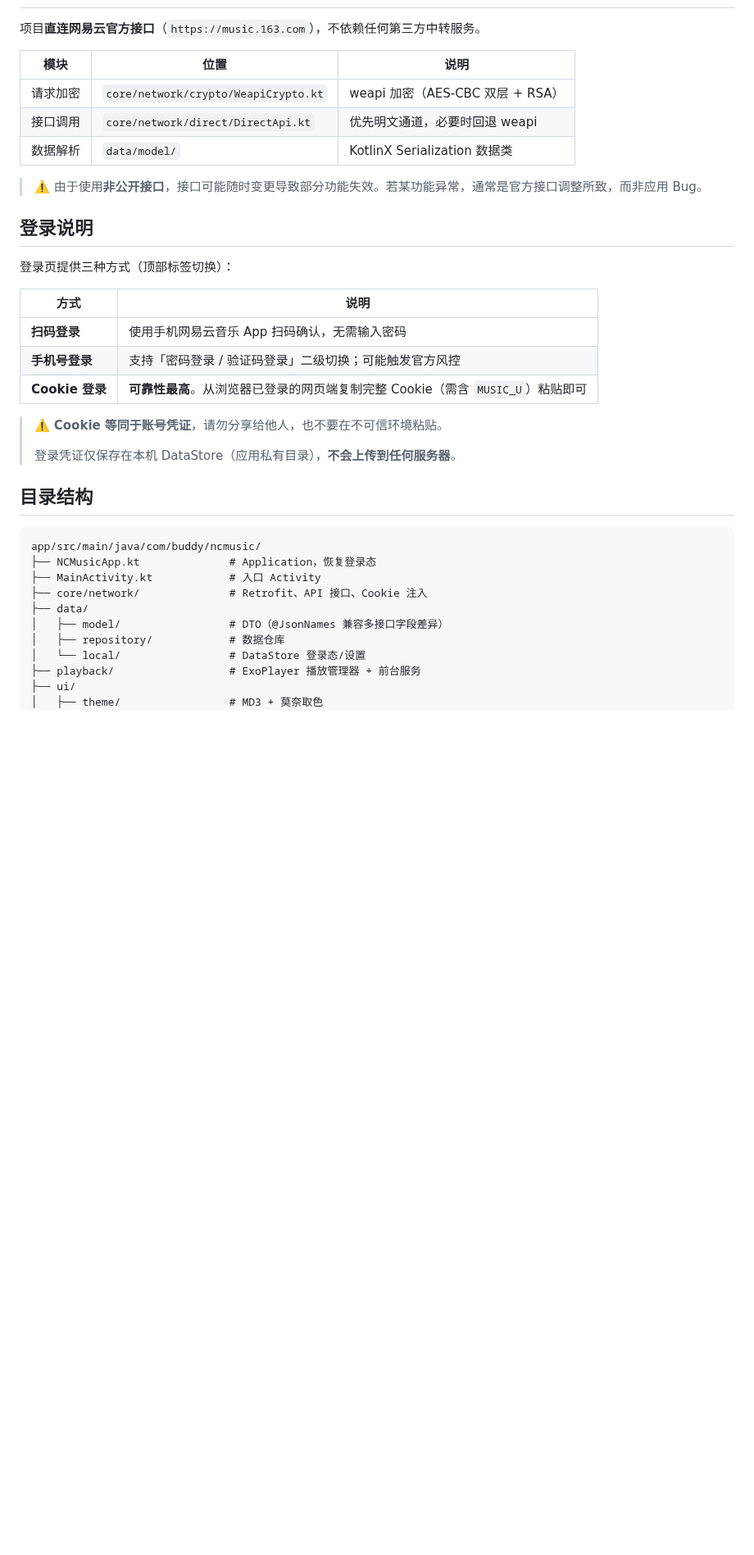
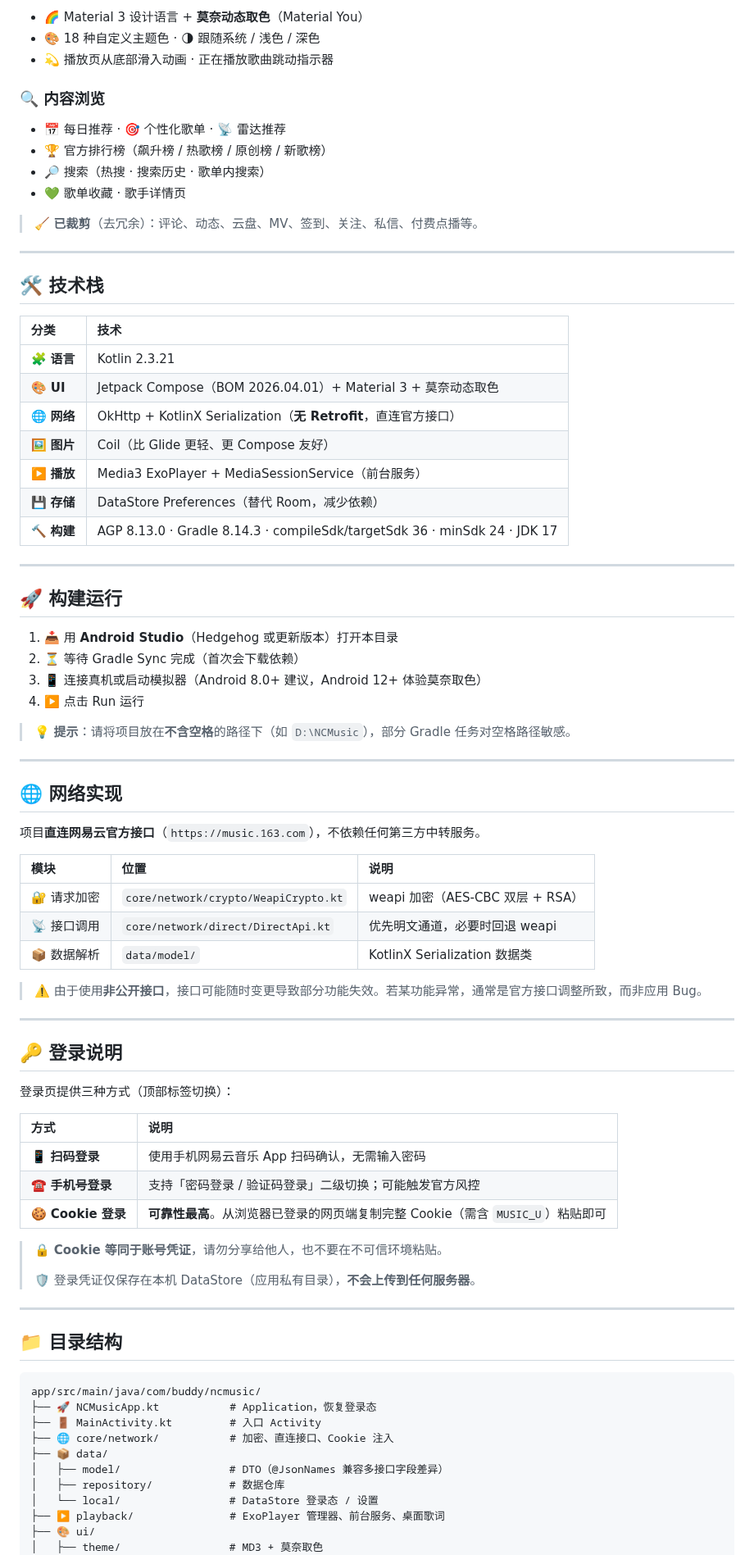
Before and after one commit to 3399185897/NCMusic, a Markdown page: README.md, the part around one of its changes. Shown at 82% size. Rendered like a GitHub page; blank space fills up the shorter version.

````diff
--- a/README.md
+++ b/README.md
@@ -41,40 +62,85 @@
+- 🌈 Material 3 设计语言 + **莫奈动态取色**（Material You）
+- 🎨 18 种自定义主题色 · 🌗 跟随系统 / 浅色 / 深色
+- 💫 播放页从底部滑入动画 · 正在播放歌曲跳动指示器
+
+### 🔍 内容浏览
+
+- 📅 每日推荐 · 🎯 个性化歌单 · 📡 雷达推荐
+- 🏆 官方排行榜（飙升榜 / 热歌榜 / 原创榜 / 新歌榜）
+- 🔎 搜索（热搜 · 搜索历史 · 歌单内搜索）
+- 💚 歌单收藏 · 歌手详情页
+
+> 🧹 **已裁剪**（去冗余）：评论、动态、云盘、MV、签到、关注、私信、付费点播等。
+
+---
+
+## 🛠 技术栈
+
+| 分类 | 技术 |
+| :--- | :--- |
+| 🧩 **语言** | Kotlin 2.3.21 |
+| 🎨 **UI** | Jetpack Compose（BOM 2026.04.01）+ Material 3 + 莫奈动态取色 |
+| 🌐 **网络** | OkHttp + KotlinX Serialization（**无 Retrofit**，直连官方接口） |
+| 🖼 **图片** | Coil（比 Glide 更轻、更 Compose 友好） |
+| ▶️ **播放** | Media3 ExoPlayer + MediaSessionService（前台服务） |
+| 💾 **存储** | DataStore Preferences（替代 Room，减少依赖） |
+| 🔨 **构建** | AGP 8.13.0 · Gradle 8.14.3 · compileSdk/targetSdk 36 · minSdk 24 · JDK 17 |
+
+---
+
+## 🚀 构建运行
+
+1. 📥 用 **Android Studio**（Hedgehog 或更新版本）打开本目录
+2. ⏳ 等待 Gradle Sync 完成（首次会下载依赖）
+3. 📱 连接真机或启动模拟器（Android 8.0+ 建议，Android 12+ 体验莫奈取色）
+4. ▶️ 点击 Run 运行
+
+> 💡 **提示**：请将项目放在**不含空格**的路径下（如 `D:\NCMusic`），部分 Gradle 任务对空格路径敏感。
+
+---
+
+## 🌐 网络实现
 
 项目**直连网易云官方接口**（`https://music.163.com`），不依赖任何第三方中转服务。
 
 | 模块 | 位置 | 说明 |
-|------|------|------|
-| 请求加密 | `core/network/crypto/WeapiCrypto.kt` | weapi 加密（AES-CBC 双层 + RSA） |
-| 接口调用 | `core/network/direct/DirectApi.kt` | 优先明文通道，必要时回退 weapi |
-| 数据解析 | `data/model/` | KotlinX Serialization 数据类 |
+| :--- | :--- | :--- |
+| 🔐 请求加密 | `core/network/crypto/WeapiCrypto.kt` | weapi 加密（AES-CBC 双层 + RSA） |
+| 📡 接口调用 | `core/network/direct/DirectApi.kt` | 优先明文通道，必要时回退 weapi |
+| 📦 数据解析 | `data/model/` | KotlinX Serialization 数据类 |
 
 > ⚠️ 由于使用**非公开接口**，接口可能随时变更导致部分功能失效。若某功能异常，通常是官方接口调整所致，而非应用 Bug。
 
-## 登录说明
+---
+
+## 🔑 登录说明
 
 登录页提供三种方式（顶部标签切换）：
 
 | 方式 | 说明 |
-|------|------|
-| **扫码登录** | 使用手机网易云音乐 App 扫码确认，无需输入密码 |
-| **手机号登录** | 支持「密码登录 / 验证码登录」二级切换；可能触发官方风控 |
-| **Cookie 登录** | **可靠性最高**。从浏览器已登录的网页端复制完整 Cookie（需含 `MUSIC_U`）粘贴即可 |
+| :--- | :--- |
+| 📱 **扫码登录** | 使用手机网易云音乐 App 扫码确认，无需输入密码 |
+| ☎️ **手机号登录** | 支持「密码登录 / 验证码登录」二级切换；可能触发官方风控 |
+| 🍪 **Cookie 登录** | **可靠性最高**。从浏览器已登录的网页端复制完整 Cookie（需含 `MUSIC_U`）粘贴即可 |
 
-> ⚠️ **Cookie 等同于账号凭证**，请勿分享给他人，也不要在不可信环境粘贴。
+> 🔒 **Cookie 等同于账号凭证**，请勿分享给他人，也不要在不可信环境粘贴。
 >
-> 登录凭证仅保存在本机 DataStore（应用私有目录），**不会上传到任何服务器**。
+> 🛡 登录凭证仅保存在本机 DataStore（应用私有目录），**不会上传到任何服务器**。
 
-## 目录结构
+---
+
+## 📁 目录结构
 
 ```
 app/src/main/java/com/buddy/ncmusic/
-├── NCMusicApp.kt              # Application，恢复登录态
-├── MainActivity.kt            # 入口 Activity
-├── core/network/              # Retrofit、API 接口、Cookie 注入
-├── data/
+├── 🚀 NCMusicApp.kt           # Application，恢复登录态
+├── 🚪 MainActivity.kt         # 入口 Activity
+├── 🌐 core/network/           # 加密、直连接口、Cookie 注入
+├── 📦 data/
 │   ├── model/                 # DTO（@JsonNames 兼容多接口字段差异）
 │   ├── repository/            # 数据仓库
-│   └── local/                 # DataStore 登录态/设置
-├── playback/                  # ExoPlayer 播放管理器 + 前台服务
-├── ui/
+│   └── local/                 # DataStore 登录态 / 设置
+├── ▶️ playback/               # ExoPlayer 管理器、前台服务、桌面歌词
+├── 🎨 ui/
 │   ├── theme/                 # MD3 + 莫奈取色
 │   ├── navigation/            # 导航图 + 底部导航
````
Also changed, not shown: other parts of README.md (+89 -52 lines), screenshots/discover.jpg (added), screenshots/home.jpg (added), screenshots/library.jpg (added), screenshots/settings.jpg (added).
